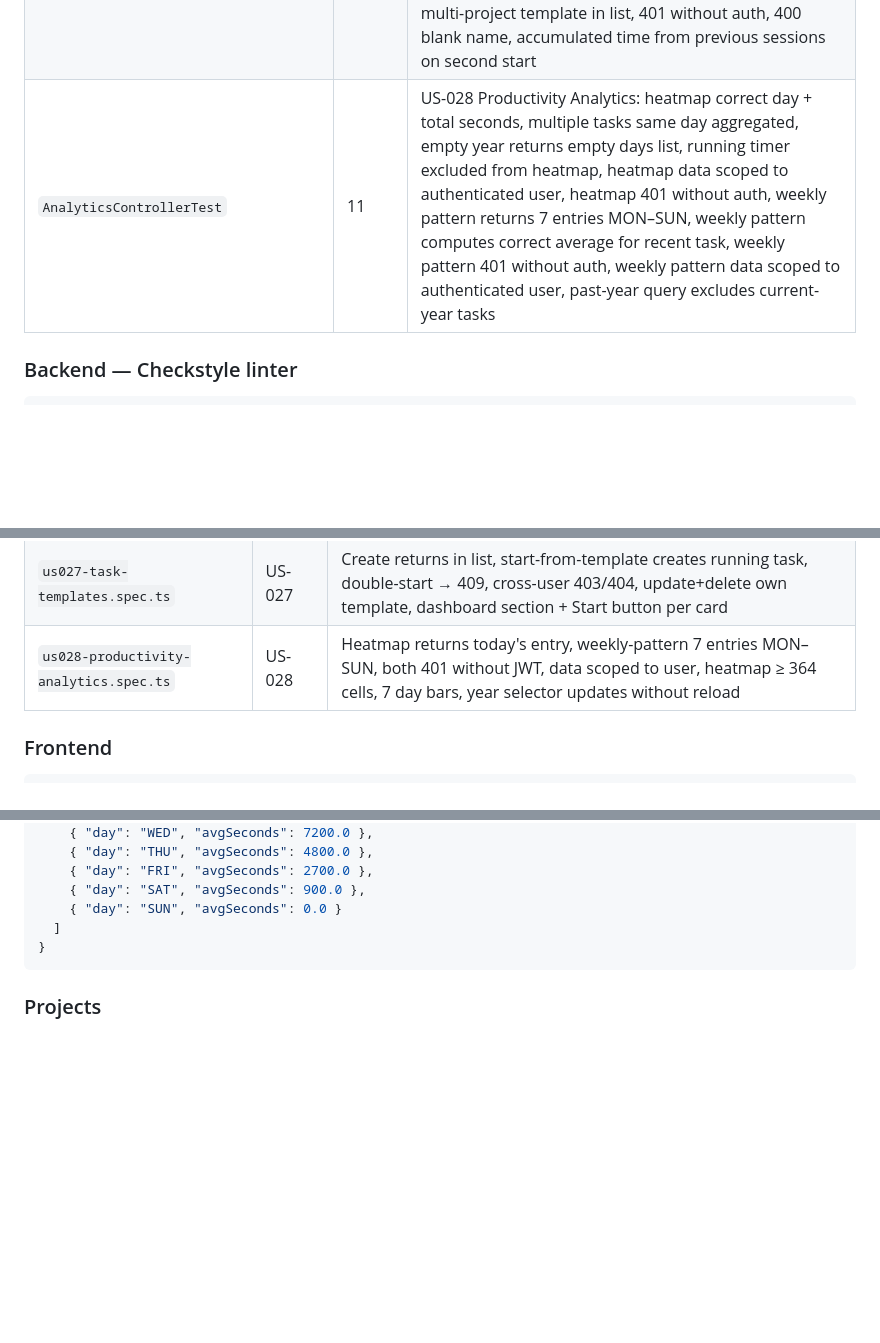
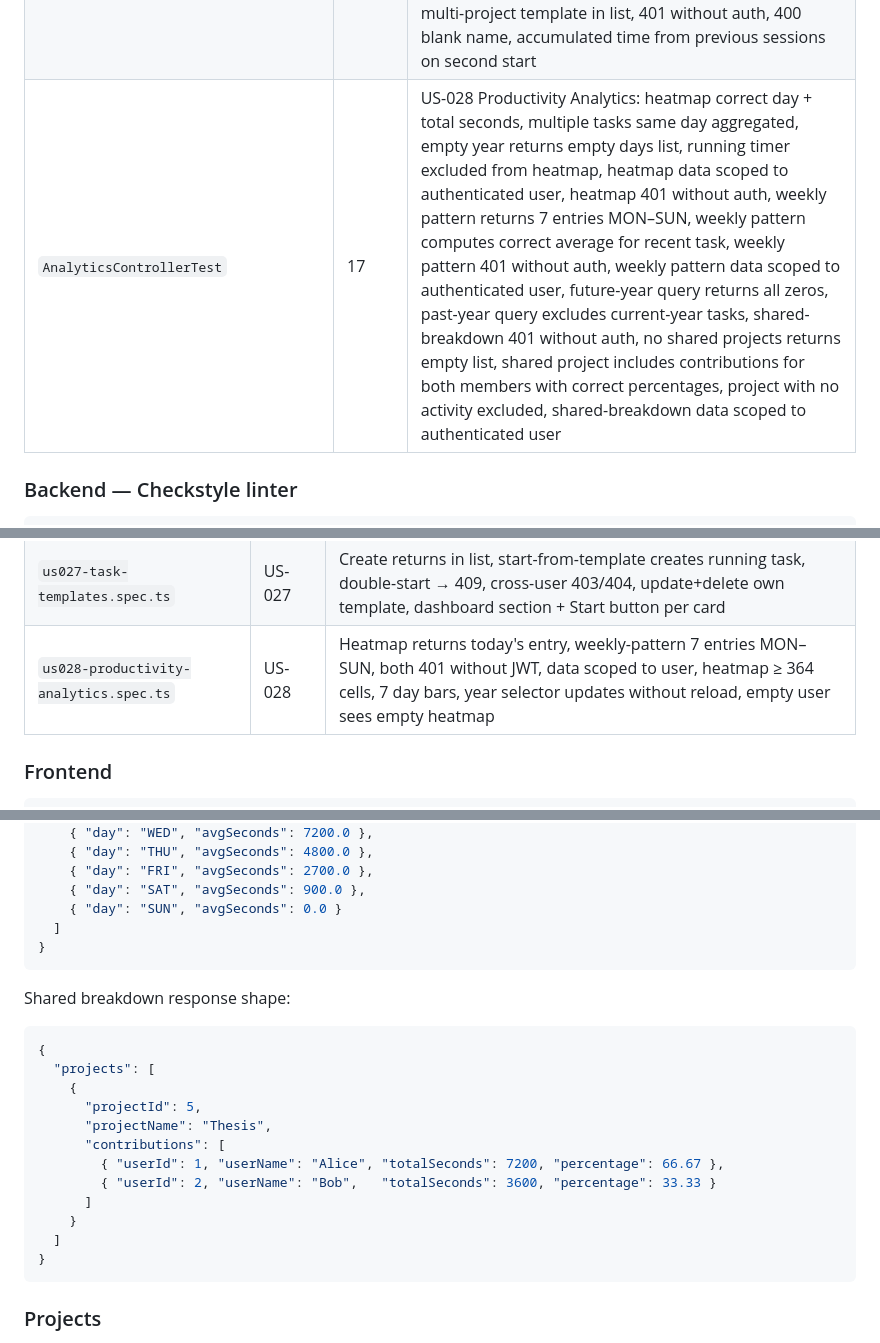
Before and after one commit to AliAkbarBaloch/Time-Tracker-App, a Markdown page: README.md, 3 parts joined by grey strips. Drawn GitHub-style; blank space fills up the shorter version.

Commit message:
docs: update README for US-028 shared project breakdown
- Add shared project breakdown feature bullet to "What it does"
- Update AnalyticsControllerTest count 11→17 (adds 5 shared-breakdown
  tests plus future-year weekly-pattern test)
- Update AnalyticsPage.test.jsx count 13→20 (adds 7 new tests)
- Add GET /api/analytics/shared-breakdown endpoint to API reference
- Add shared breakdown response shape example
- Add shared breakdown design decision to Key Design Decisions

````diff
--- a/README.md
+++ b/README.md
@@ -300,7 +301,7 @@ PITest targets all `com.timetracker.service.*` classes and runs against the Mock
 | `UserProfileTest` | 13 | US-025 Time Zones: GET profile returns all fields, default UTC timezone, 401 without auth, PUT valid IANA timezone, PUT persists timezone, invalid timezone 400, bogus timezone 400, displayName-only update, both fields update, login response includes timezone, register response defaults to UTC, timezone change does not affect createdAt, PUT 401 without auth |
 | `ProjectBudgetTest` | 9 | US-026 Project Budgets: create with budgetHours, null budget allowed, ON_TRACK status (<80%), WARNING status (80–99%), OVER_BUDGET status (≥100%), update budget, null clears budget, shared project summary includes budget, listProjects includes budgetHours |
 | `TaskTemplateTest` | 12 | US-027 Task Templates: create with all fields, no-description/no-project create, list returns only own templates, update name+desc+projects, delete returns 204, start-from-template creates running task with description+projects, start while running 409, cross-user isolation (PUT/DELETE/start on other's template → 404), multi-project template in list, 401 without auth, 400 blank name, accumulated time from previous sessions on second start |
-| `AnalyticsControllerTest` | 11 | US-028 Productivity Analytics: heatmap correct day + total seconds, multiple tasks same day aggregated, empty year returns empty days list, running timer excluded from heatmap, heatmap data scoped to authenticated user, heatmap 401 without auth, weekly pattern returns 7 entries MON–SUN, weekly pattern computes correct average for recent task, weekly pattern 401 without auth, weekly pattern data scoped to authenticated user, past-year query excludes current-year tasks |
+| `AnalyticsControllerTest` | 17 | US-028 Productivity Analytics: heatmap correct day + total seconds, multiple tasks same day aggregated, empty year returns empty days list, running timer excluded from heatmap, heatmap data scoped to authenticated user, heatmap 401 without auth, weekly pattern returns 7 entries MON–SUN, weekly pattern computes correct average for recent task, weekly pattern 401 without auth, weekly pattern data scoped to authenticated user, future-year query returns all zeros, past-year query excludes current-year tasks, shared-breakdown 401 without auth, no shared projects returns empty list, shared project includes contributions for both members with correct percentages, project with no activity excluded, shared-breakdown data scoped to authenticated user |
 
 
 ### Backend — Checkstyle linter
@@ -359,7 +360,7 @@ Tests connect to `http://localhost:3000` (frontend) and `http://localhost:8080`
 | `us025-time-zones.spec.ts` | US-025 | Default timezone UTC, PUT updates timezone, invalid IANA → 400, stored timestamps unchanged after tz change, settings selector saves and confirms |
 | `us026-project-budgets.spec.ts` | US-026 | budgetHours stored on create, summary returns all budget fields, ON_TRACK / OVER_BUDGET status, no bar without budget, bar visible with budget, null removes budget |
 | `us027-task-templates.spec.ts` | US-027 | Create returns in list, start-from-template creates running task, double-start → 409, cross-user 403/404, update+delete own template, dashboard section + Start button per card |
-| `us028-productivity-analytics.spec.ts` | US-028 | Heatmap returns today's entry, weekly-pattern 7 entries MON–SUN, both 401 without JWT, data scoped to user, heatmap ≥ 364 cells, 7 day bars, year selector updates without reload |
+| `us028-productivity-analytics.spec.ts` | US-028 | Heatmap returns today's entry, weekly-pattern 7 entries MON–SUN, both 401 without JWT, data scoped to user, heatmap ≥ 364 cells, 7 day bars, year selector updates without reload, empty user sees empty heatmap |
 
 ### Frontend
 
@@ -511,6 +513,22 @@ Weekly pattern response shape:
     { "day": "FRI", "avgSeconds": 2700.0 },
     { "day": "SAT", "avgSeconds": 900.0 },
     { "day": "SUN", "avgSeconds": 0.0 }
+  ]
+}
+```
+
+Shared breakdown response shape:
+```json
+{
+  "projects": [
+    {
+      "projectId": 5,
+      "projectName": "Thesis",
+      "contributions": [
+        { "userId": 1, "userName": "Alice", "totalSeconds": 7200, "percentage": 66.67 },
+        { "userId": 2, "userName": "Bob",   "totalSeconds": 3600, "percentage": 33.33 }
+      ]
+    }
   ]
 }
 ```
````
Also changed, not shown: other parts of README.md (+4 -1 lines).
